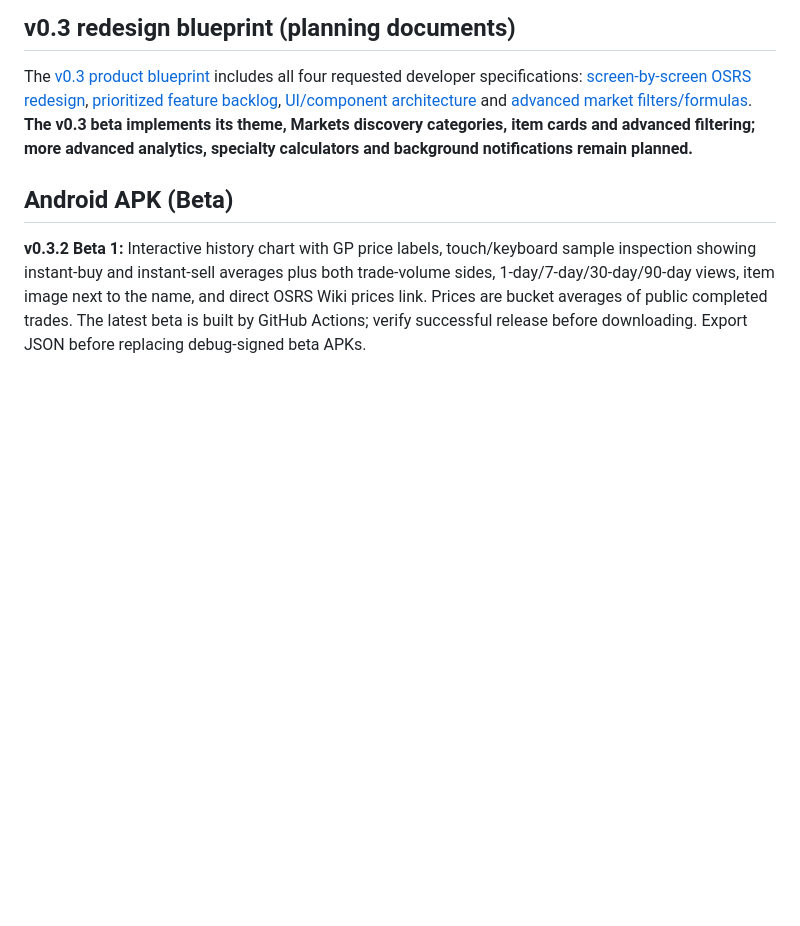
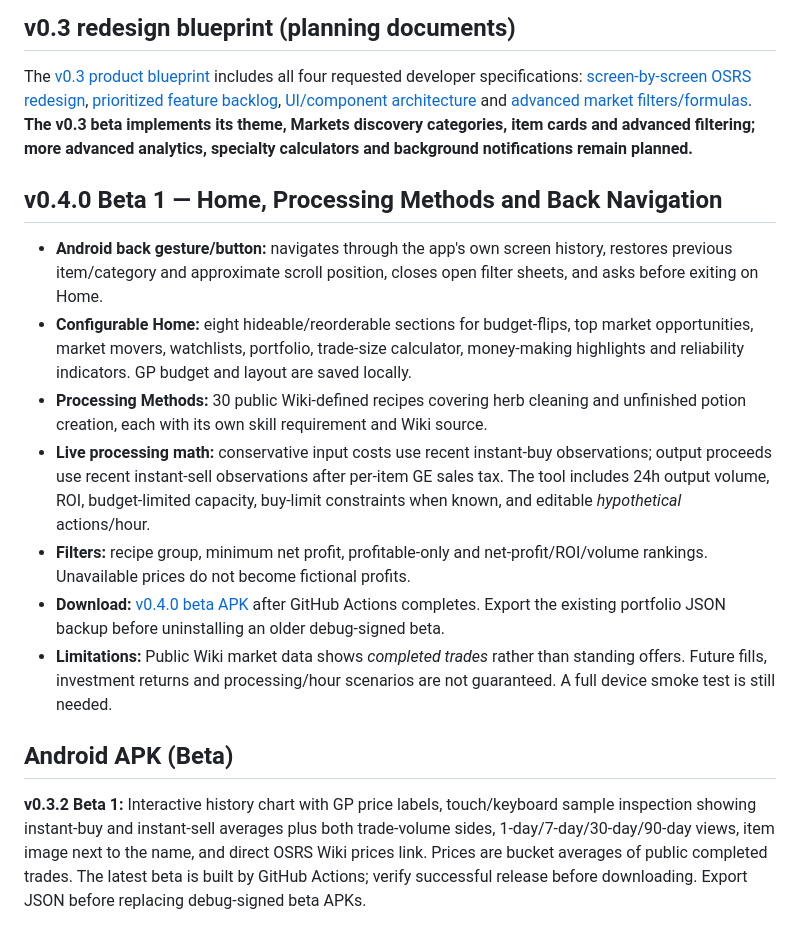
Before and after one commit to mandecoy/OSRS-Pump, a Markdown page: README.md, the part around the change. GitHub-like rendering; blank space fills up the shorter version.

Commit message:
Document v0.4 dashboard, recipe processing scanner and native back navigation

```diff
--- a/README.md
+++ b/README.md
@@ -9,6 +9,16 @@ OSRS Pump is an independent community project. Not affiliated with or endorsed b
 ## v0.3 redesign blueprint (planning documents)
 
 The [v0.3 product blueprint](docs/v0.3/README.md) includes all four requested developer specifications: [screen-by-screen OSRS redesign](docs/v0.3/01-SCREENS.md), [prioritized feature backlog](docs/v0.3/02-BACKLOG.md), [UI/component architecture](docs/v0.3/03-COMPONENTS.md) and [advanced market filters/formulas](docs/v0.3/04-FILTERS-AND-FORMULAS.md). **The v0.3 beta implements its theme, Markets discovery categories, item cards and advanced filtering; more advanced analytics, specialty calculators and background notifications remain planned.**
+
+## v0.4.0 Beta 1 — Home, Processing Methods and Back Navigation
+
+- **Android back gesture/button:** navigates through the app's own screen history, restores previous item/category and approximate scroll position, closes open filter sheets, and asks before exiting on Home.
+- **Configurable Home:** eight hideable/reorderable sections for budget-flips, top market opportunities, market movers, watchlists, portfolio, trade-size calculator, money-making highlights and reliability indicators. GP budget and layout are saved locally.
+- **Processing Methods:** 30 public Wiki-defined recipes covering herb cleaning and unfinished potion creation, each with its own skill requirement and Wiki source.
+- **Live processing math:** conservative input costs use recent instant-buy observations; output proceeds use recent instant-sell observations after per-item GE sales tax. The tool includes 24h output volume, ROI, budget-limited capacity, buy-limit constraints when known, and editable *hypothetical* actions/hour.
+- **Filters:** recipe group, minimum net profit, profitable-only and net-profit/ROI/volume rankings. Unavailable prices do not become fictional profits.
+- **Download:** [v0.4.0 beta APK](https://github.com/mandecoy/OSRS-Pump/releases/download/v0.4.0-beta.1/OSRS-Pump-v0.4.0-beta.1.apk) after GitHub Actions completes. Export the existing portfolio JSON backup before uninstalling an older debug-signed beta.
+- **Limitations:** Public Wiki market data shows *completed trades* rather than standing offers. Future fills, investment returns and processing/hour scenarios are not guaranteed. A full device smoke test is still needed.
 
 ## Android APK (Beta)
 
```
